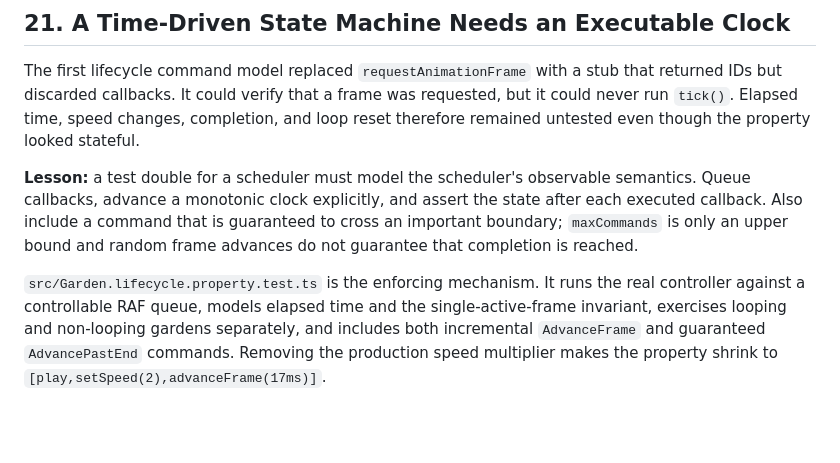
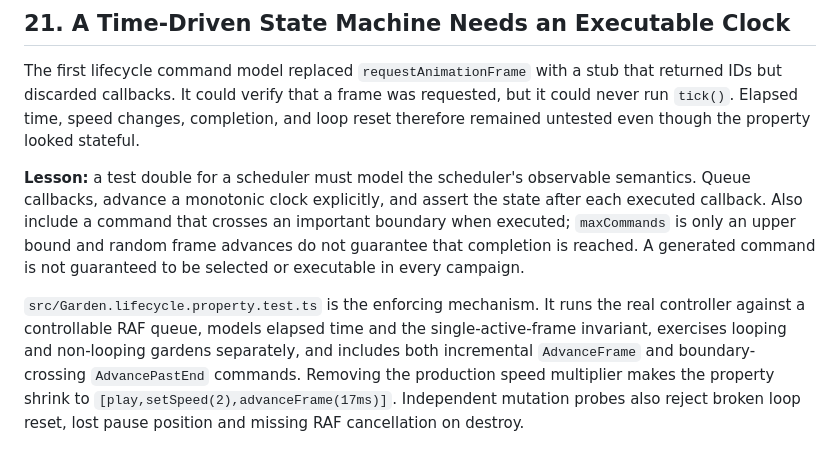
Before and after one commit to adewale/garten, a Markdown page: LESSONS_LEARNED.md, the part around the change. Rendered like a GitHub page; blank space fills up the shorter version.

Commit message:
Clarify lifecycle boundary coverage and adversarial evidence

```diff
--- a/LESSONS_LEARNED.md
+++ b/LESSONS_LEARNED.md
@@ -191,6 +191,6 @@ Lesson 2 documented the shallow-merge bug class and its three fixed instances
 
 The first lifecycle command model replaced `requestAnimationFrame` with a stub that returned IDs but discarded callbacks. It could verify that a frame was requested, but it could never run `tick()`. Elapsed time, speed changes, completion, and loop reset therefore remained untested even though the property looked stateful.
 
-**Lesson:** a test double for a scheduler must model the scheduler's observable semantics. Queue callbacks, advance a monotonic clock explicitly, and assert the state after each executed callback. Also include a command that is guaranteed to cross an important boundary; `maxCommands` is only an upper bound and random frame advances do not guarantee that completion is reached.
+**Lesson:** a test double for a scheduler must model the scheduler's observable semantics. Queue callbacks, advance a monotonic clock explicitly, and assert the state after each executed callback. Also include a command that crosses an important boundary when executed; `maxCommands` is only an upper bound and random frame advances do not guarantee that completion is reached. A generated command is not guaranteed to be selected or executable in every campaign.
 
-`src/Garden.lifecycle.property.test.ts` is the enforcing mechanism. It runs the real controller against a controllable RAF queue, models elapsed time and the single-active-frame invariant, exercises looping and non-looping gardens separately, and includes both incremental `AdvanceFrame` and guaranteed `AdvancePastEnd` commands. Removing the production speed multiplier makes the property shrink to `[play,setSpeed(2),advanceFrame(17ms)]`.
+`src/Garden.lifecycle.property.test.ts` is the enforcing mechanism. It runs the real controller against a controllable RAF queue, models elapsed time and the single-active-frame invariant, exercises looping and non-looping gardens separately, and includes both incremental `AdvanceFrame` and boundary-crossing `AdvancePastEnd` commands. Removing the production speed multiplier makes the property shrink to `[play,setSpeed(2),advanceFrame(17ms)]`. Independent mutation probes also reject broken loop reset, lost pause position and missing RAF cancellation on destroy.
```
